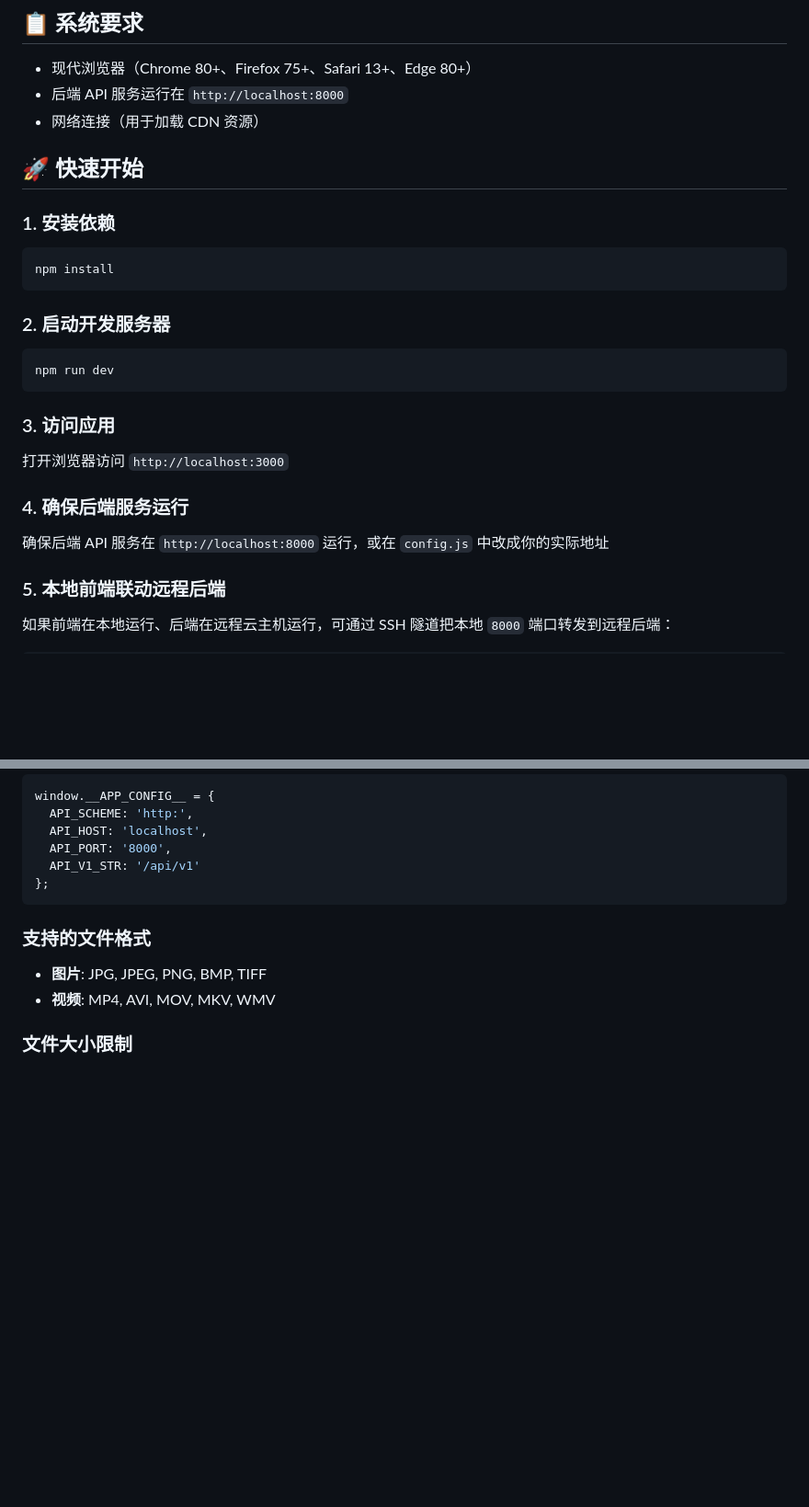
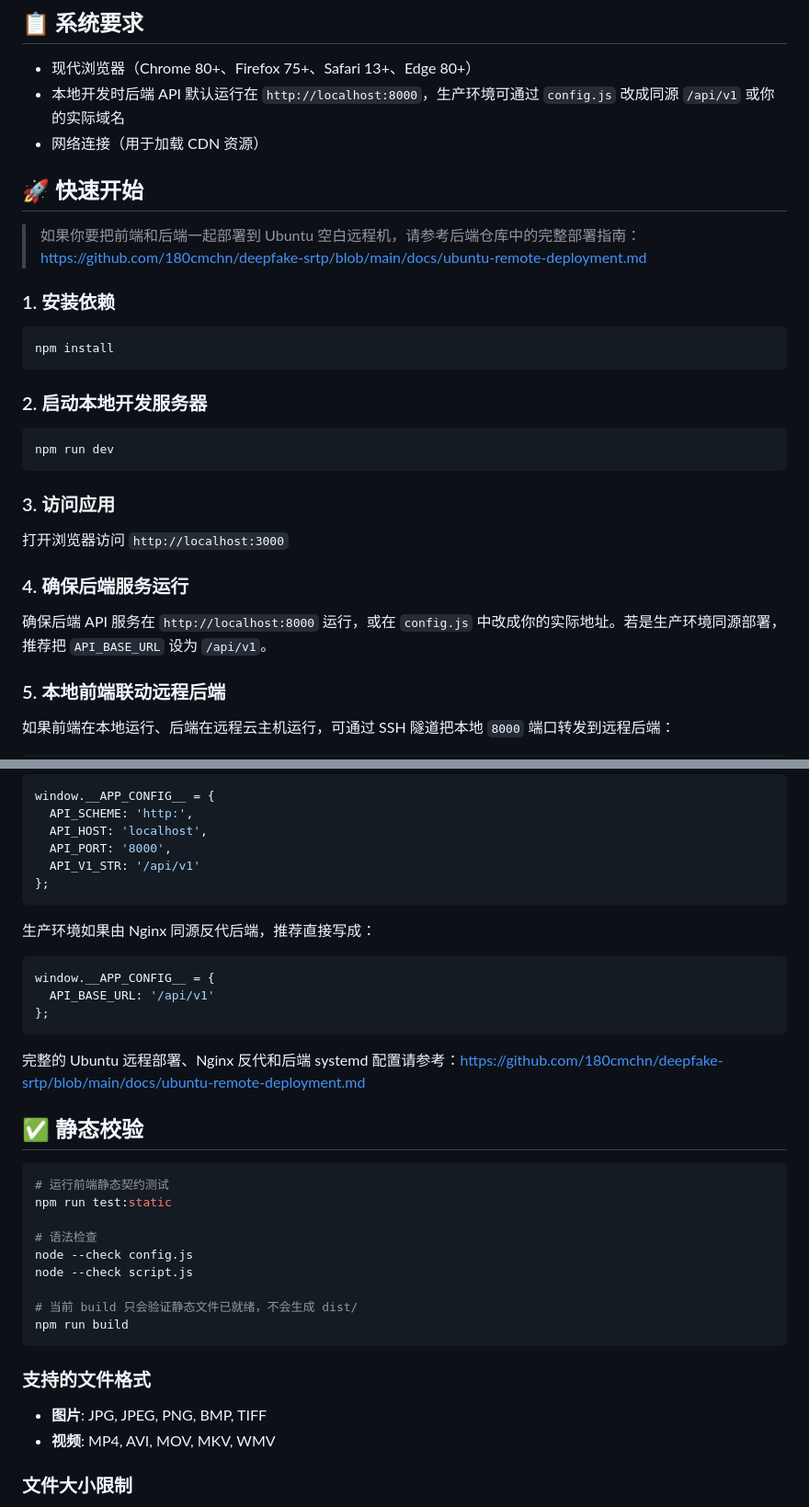
Before and after one commit to 180cmchn/deepfake-srtp-fronted, a Markdown page: README.md, 2 parts joined by grey strips. Shown at 92% size. GitHub-like rendering; blank space fills up the shorter version.

Commit message:
Link frontend README to Ubuntu deployment guide
Point frontend setup notes at the canonical remote deployment guide while clarifying same-origin API configuration and static validation commands for production-facing usage.

````diff
--- a/README.md
+++ b/README.md
@@ -42,17 +42,19 @@
 ## 📋 系统要求
 
 - 现代浏览器（Chrome 80+、Firefox 75+、Safari 13+、Edge 80+）
-- 后端 API 服务运行在 `http://localhost:8000`
+- 本地开发时后端 API 默认运行在 `http://localhost:8000`，生产环境可通过 `config.js` 改成同源 `/api/v1` 或你的实际域名
 - 网络连接（用于加载 CDN 资源）
 
 ## 🚀 快速开始
+
+> 如果你要把前端和后端一起部署到 Ubuntu 空白远程机，请参考后端仓库中的完整部署指南：<https://github.com/180cmchn/deepfake-srtp/blob/main/docs/ubuntu-remote-deployment.md>
 
 ### 1. 安装依赖
 ```bash
 npm install
 ```
 
-### 2. 启动开发服务器
+### 2. 启动本地开发服务器
 ```bash
 npm run dev
 ```
@@ -61,7 +63,7 @@ npm run dev
 打开浏览器访问 `http://localhost:3000`
 
 ### 4. 确保后端服务运行
-确保后端 API 服务在 `http://localhost:8000` 运行，或在 `config.js` 中改成你的实际地址
+确保后端 API 服务在 `http://localhost:8000` 运行，或在 `config.js` 中改成你的实际地址。若是生产环境同源部署，推荐把 `API_BASE_URL` 设为 `/api/v1`。
 
 ### 5. 本地前端联动远程后端
 如果前端在本地运行、后端在远程云主机运行，可通过 SSH 隧道把本地 `8000` 端口转发到远程后端：
@@ -103,6 +105,30 @@ window.__APP_CONFIG__ = {
   API_PORT: '8000',
   API_V1_STR: '/api/v1'
 };
+```
+
+生产环境如果由 Nginx 同源反代后端，推荐直接写成：
+
+```javascript
+window.__APP_CONFIG__ = {
+  API_BASE_URL: '/api/v1'
+};
+```
+
+完整的 Ubuntu 远程部署、Nginx 反代和后端 systemd 配置请参考：<https://github.com/180cmchn/deepfake-srtp/blob/main/docs/ubuntu-remote-deployment.md>
+
+## ✅ 静态校验
+
+```bash
+# 运行前端静态契约测试
+npm run test:static
+
+# 语法检查
+node --check config.js
+node --check script.js
+
+# 当前 build 只会验证静态文件已就绪，不会生成 dist/
+npm run build
 ```
 
 ### 支持的文件格式
````
